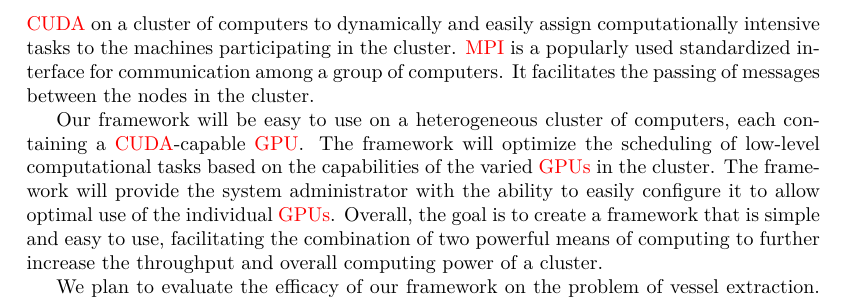
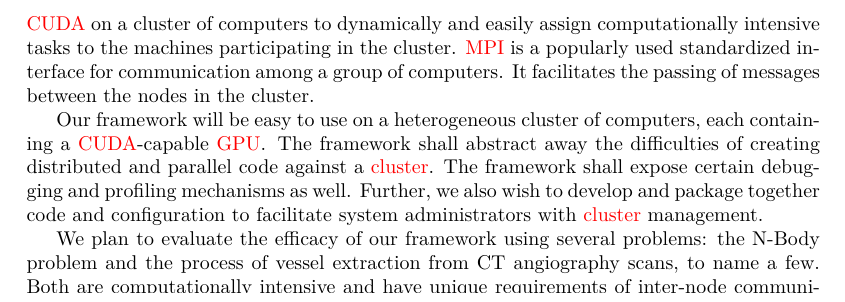
Before and after one commit to nmousa/mpitx.github.com, a LaTeX document (tex/report/report.tex, which reads tex/report/Topic.tex): part of page 4 of 14, cut so that both start at the same text. Compiled offline with pdfLaTeX.

Commit message:
Update Topic
*   Update framework goals paragraph

*   Update framework testing paragraph

```diff
--- a/tex/report/Topic.tex
+++ b/tex/report/Topic.tex
@@ -56,14 +56,14 @@ used standardized interface for communication among a group of computers. It
 facilitates the passing of messages between the nodes in the cluster.
 
 Our framework will be easy to use on a heterogeneous cluster of computers, each
-containing a \Gls{cuda}-capable \gls{gpu}\@. The framework will optimize the
-scheduling of low-level computational tasks based on the capabilities of the
-varied \glspl{gpu} in the cluster. The framework will provide the system
-administrator with the ability to easily configure it to allow optimal use of
-the individual \glspl{gpu}. Overall, the goal is to create a framework that is
-simple and easy to use, facilitating the combination of two powerful means of
-computing to further increase the throughput and overall computing power of a
-cluster.
+containing a \Gls{cuda}-capable \gls{gpu}\@. The framework shall abstract away
+the difficulties of creating distributed and parallel code against a
+\gls{cluster}. The framework shall expose certain debugging and profiling
+mechanisms as well. Further, we also wish to develop and package together code
+and configuration to facilitate system administrators with \gls{cluster}
+management.
 
-We plan to evaluate the efficacy of our framework on the problem of vessel
-extraction. Currently, we use a single \gls{gpu} to extract vascular structures
+We plan to evaluate the efficacy of our framework using several problems: the
+N-Body problem and the process of vessel extraction from CT angiography scans,
+to name a few. Both are computationally intensive and have unique requirements
+of inter-node communication during execution \cite{erdt2008automatic}.
```
Also changed, not shown: tex/report/Topic.tex (3 more changed lines).
